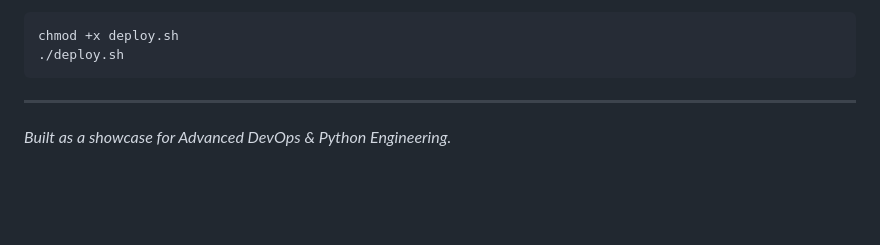
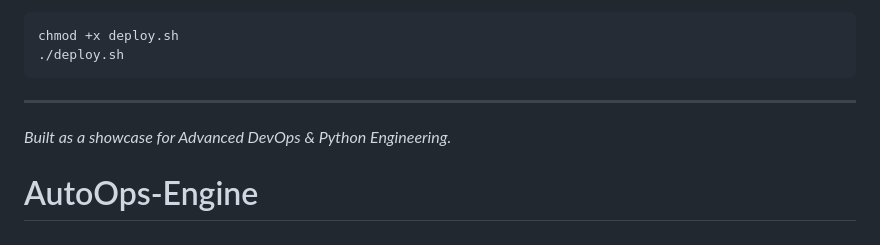
Before and after one commit to Boradjash29/AutoOps-Engine, a Markdown page: README.md, the part around the change. GitHub-like rendering; blank space fills up the shorter version.

```diff
--- a/README.md
+++ b/README.md
@@ -70,3 +70,4 @@ chmod +x deploy.sh
 
 ---
 *Built as a showcase for Advanced DevOps & Python Engineering.*
+# AutoOps-Engine
```
